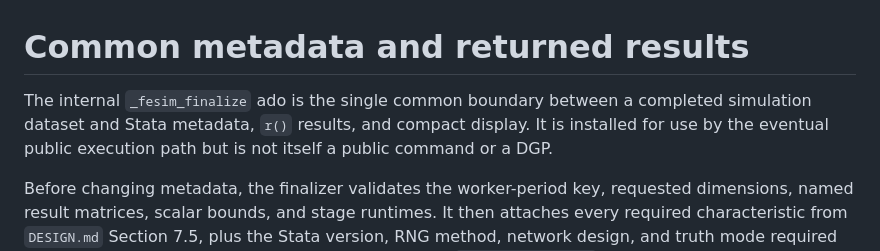
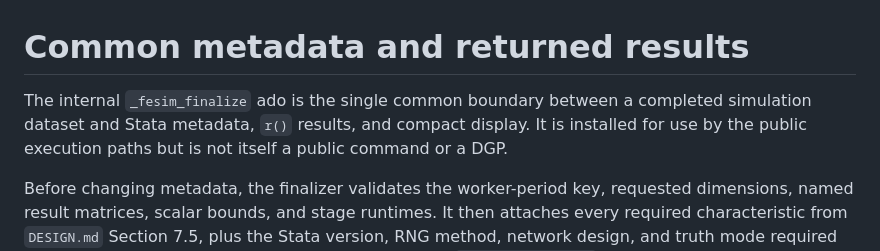
Before and after one commit to johannes-schmieder/fesim, a Markdown page: docs/results.md, the part around one of its changes. Rendered like a GitHub page.

```diff
--- a/docs/results.md
+++ b/docs/results.md
@@ -1,6 +1,6 @@
 # Common metadata and returned results
 
-The internal `_fesim_finalize` ado is the single common boundary between a completed simulation dataset and Stata metadata, `r()` results, and compact display. It is installed for use by the eventual public execution path but is not itself a public command or a DGP.
+The internal `_fesim_finalize` ado is the single common boundary between a completed simulation dataset and Stata metadata, `r()` results, and compact display. It is installed for use by the public execution paths but is not itself a public command or a DGP.
 
 Before changing metadata, the finalizer validates the worker-period key, requested dimensions, named result matrices, scalar bounds, and stage runtimes. It then attaches every required characteristic from `DESIGN.md` Section 7.5, plus the Stata version, RNG method, network design, and truth mode required for reproducibility. The resolved design is returned as `r(network_design)` and stored in `_dta[fesim_network_design]`.
 
```
Also changed, not shown: other parts of docs/results.md (+1 -1 lines).
